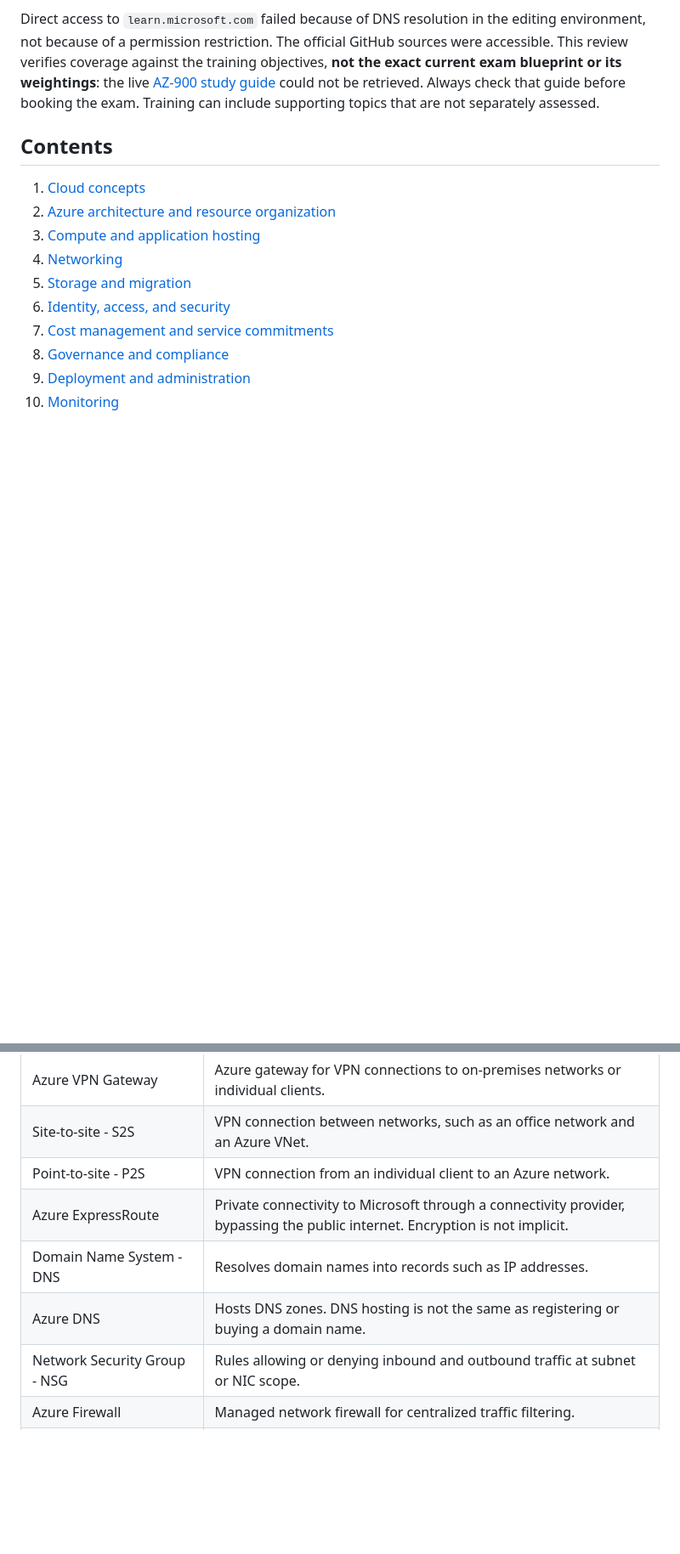
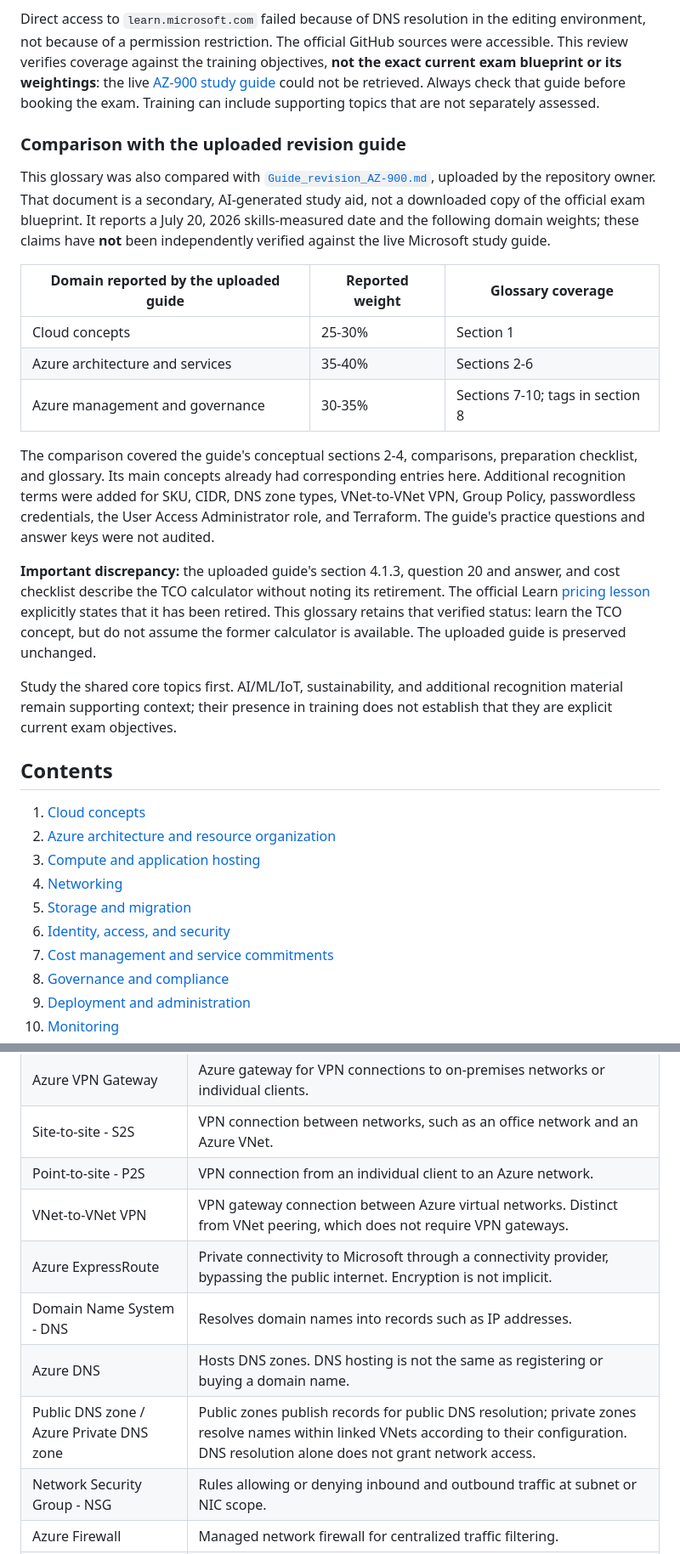
Before and after one commit to Bruno-Pinto12/testTest, a Markdown page: AZ-900/GLOSSARY_AZ-900.md, 2 parts joined by grey strips. Shown at 85% size. Rendered like a GitHub page; blank space fills up the shorter version.

Commit message:
docs: compare AZ-900 glossary with uploaded revision guide
Add missing recognition terms, map the reported domains with explicit provenance, and flag the TCO calculator discrepancy without altering the uploaded guide.

Co-authored-by: Copilot <223556219+Copilot@users.noreply.github.com>

```diff
--- a/AZ-900/GLOSSARY_AZ-900.md
+++ b/AZ-900/GLOSSARY_AZ-900.md
@@ -23,6 +23,40 @@ training objectives, **not the exact current exam blueprint or its weightings**:
 the live [AZ-900 study guide](https://learn.microsoft.com/en-us/credentials/certifications/resources/study-guides/az-900)
 could not be retrieved. Always check that guide before booking the exam.
 Training can include supporting topics that are not separately assessed.
+
+### Comparison with the uploaded revision guide
+
+This glossary was also compared with
+[`Guide_revision_AZ-900.md`](Guide_revision_AZ-900.md), uploaded by the repository
+owner. That document is a secondary, AI-generated study aid, not a downloaded
+copy of the official exam blueprint. It reports a July 20, 2026 skills-measured
+date and the following domain weights; these claims have **not** been
+independently verified against the live Microsoft study guide.
+
+| Domain reported by the uploaded guide | Reported weight | Glossary coverage |
+|---|---|---|
+| Cloud concepts | 25-30% | Section 1 |
+| Azure architecture and services | 35-40% | Sections 2-6 |
+| Azure management and governance | 30-35% | Sections 7-10; tags in section 8 |
+
+The comparison covered the guide's conceptual sections 2-4, comparisons,
+preparation checklist, and glossary. Its main concepts already had corresponding
+entries here. Additional recognition terms were added for SKU, CIDR, DNS zone
+types, VNet-to-VNet VPN, Group Policy, passwordless credentials, the User Access
+Administrator role, and Terraform. The guide's practice questions and answer
+keys were not audited.
+
+**Important discrepancy:** the uploaded guide's section 4.1.3, question 20 and
+answer, and cost checklist describe the TCO calculator without noting its
+retirement. The official Learn
+[pricing lesson](https://github.com/MicrosoftDocs/learn/blob/84a72937fdd8e262449c18e5cb42920210a7b211/learn-pr/wwl-azure/describe-cost-management-azure/includes/3-compare-pricing-total-cost-of-ownership-calculators.md)
+explicitly states that it has been retired. This glossary retains that verified
+status: learn the TCO concept, but do not assume the former calculator is
+available. The uploaded guide is preserved unchanged.
+
+Study the shared core topics first. AI/ML/IoT, sustainability, and additional
+recognition material remain supporting context; their presence in training
+does not establish that they are explicit current exam objectives.
 
 ## Contents
 
@@ -163,9 +199,11 @@ responsibilities depend on the specific service and configuration.
 | Azure VPN Gateway | Azure gateway for VPN connections to on-premises networks or individual clients. |
 | Site-to-site - S2S | VPN connection between networks, such as an office network and an Azure VNet. |
 | Point-to-site - P2S | VPN connection from an individual client to an Azure network. |
+| VNet-to-VNet VPN | VPN gateway connection between Azure virtual networks. Distinct from VNet peering, which does not require VPN gateways. |
 | Azure ExpressRoute | Private connectivity to Microsoft through a connectivity provider, bypassing the public internet. Encryption is not implicit. |
 | Domain Name System - DNS | Resolves domain names into records such as IP addresses. |
 | Azure DNS | Hosts DNS zones. DNS hosting is not the same as registering or buying a domain name. |
+| Public DNS zone / Azure Private DNS zone | Public zones publish records for public DNS resolution; private zones resolve names within linked VNets according to their configuration. DNS resolution alone does not grant network access. |
 | Network Security Group - NSG | Rules allowing or denying inbound and outbound traffic at subnet or NIC scope. |
 | Azure Firewall | Managed network firewall for centralized traffic filtering. |
 | Azure DDoS Protection | Protection against distributed denial-of-service attacks; coverage and capabilities depend on the offering. |
```
Also changed, not shown: other parts of AZ-900/GLOSSARY_AZ-900.md (+8 -0 lines).
